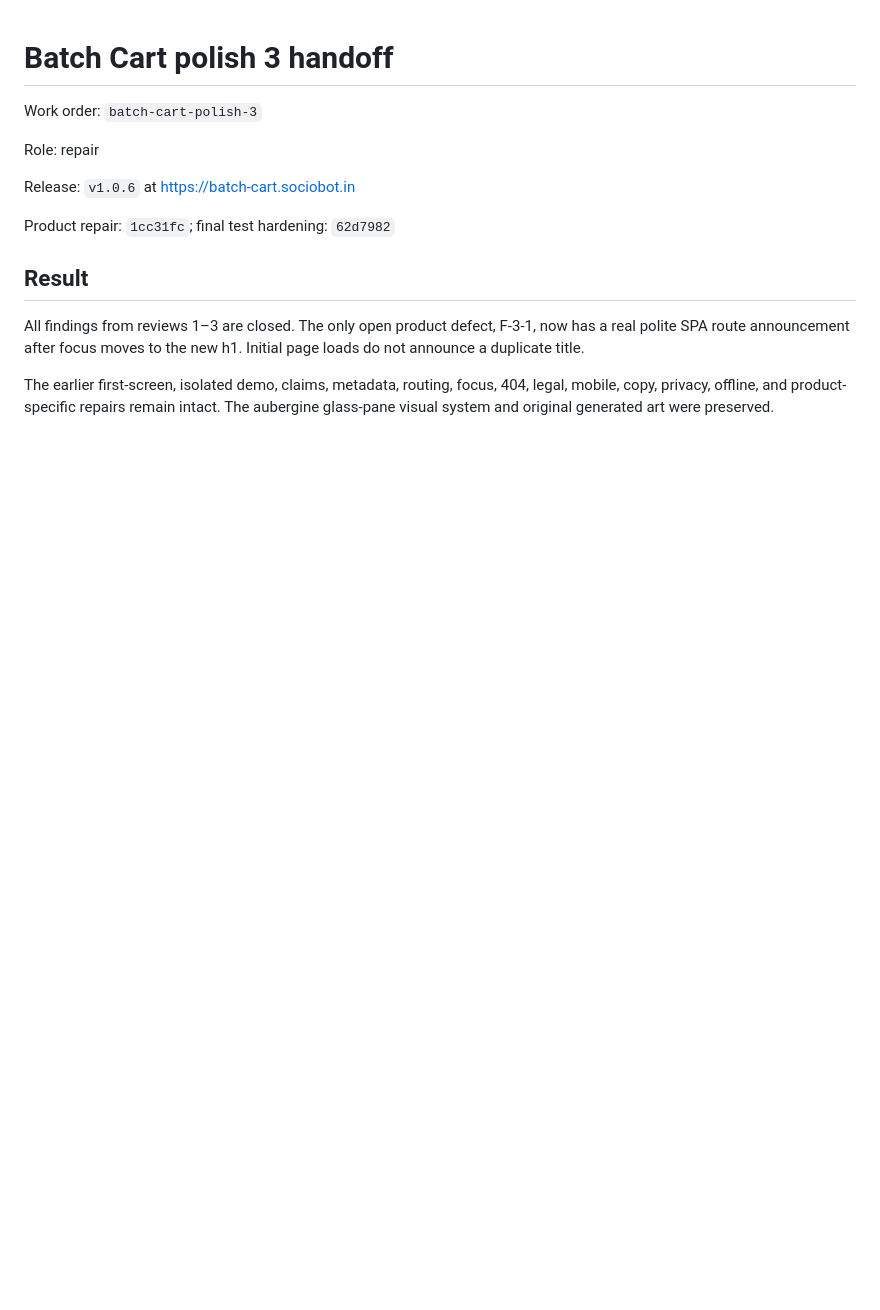
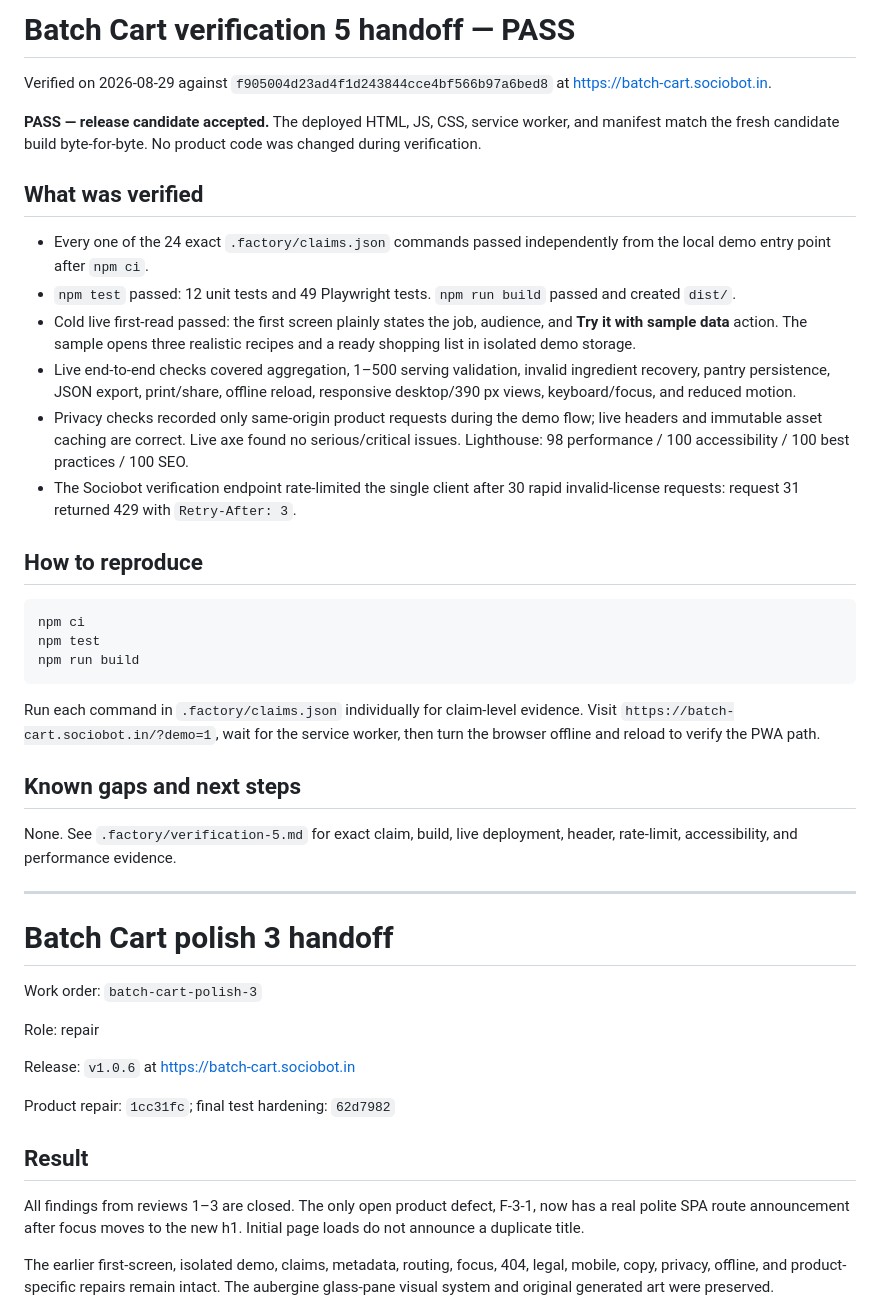
Before and after one commit to B-Divyesh/sf-batch-cart, a Markdown page: .factory/handoff.md, the part around the change. GitHub-like rendering; blank space fills up the shorter version.

Commit message:
docs: record verification 5 pass

````diff
--- a/.factory/handoff.md
+++ b/.factory/handoff.md
@@ -1,3 +1,34 @@
+# Batch Cart verification 5 handoff — PASS
+
+Verified on 2026-08-29 against `f905004d23ad4f1d243844cce4bf566b97a6bed8` at <https://batch-cart.sociobot.in>.
+
+**PASS — release candidate accepted.** The deployed HTML, JS, CSS, service worker, and manifest match the fresh candidate build byte-for-byte. No product code was changed during verification.
+
+## What was verified
+
+- Every one of the 24 exact `.factory/claims.json` commands passed independently from the local demo entry point after `npm ci`.
+- `npm test` passed: 12 unit tests and 49 Playwright tests. `npm run build` passed and created `dist/`.
+- Cold live first-read passed: the first screen plainly states the job, audience, and **Try it with sample data** action. The sample opens three realistic recipes and a ready shopping list in isolated demo storage.
+- Live end-to-end checks covered aggregation, 1–500 serving validation, invalid ingredient recovery, pantry persistence, JSON export, print/share, offline reload, responsive desktop/390 px views, keyboard/focus, and reduced motion.
+- Privacy checks recorded only same-origin product requests during the demo flow; live headers and immutable asset caching are correct. Live axe found no serious/critical issues. Lighthouse: 98 performance / 100 accessibility / 100 best practices / 100 SEO.
+- The Sociobot verification endpoint rate-limited the single client after 30 rapid invalid-license requests: request 31 returned 429 with `Retry-After: 3`.
+
+## How to reproduce
+
+```sh
+npm ci
+npm test
+npm run build
+```
+
+Run each command in `.factory/claims.json` individually for claim-level evidence. Visit `https://batch-cart.sociobot.in/?demo=1`, wait for the service worker, then turn the browser offline and reload to verify the PWA path.
+
+## Known gaps and next steps
+
+None. See `.factory/verification-5.md` for exact claim, build, live deployment, header, rate-limit, accessibility, and performance evidence.
+
+---
+
 # Batch Cart polish 3 handoff
 
 Work order: `batch-cart-polish-3`
````
Also changed, not shown: .factory/verification-5.md (added, +74 -0 lines).
